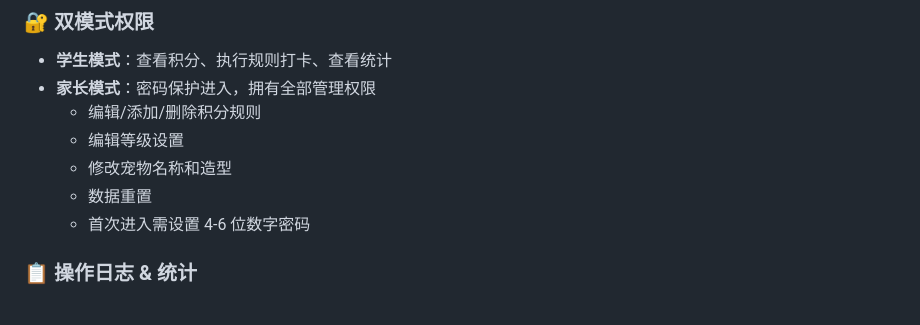
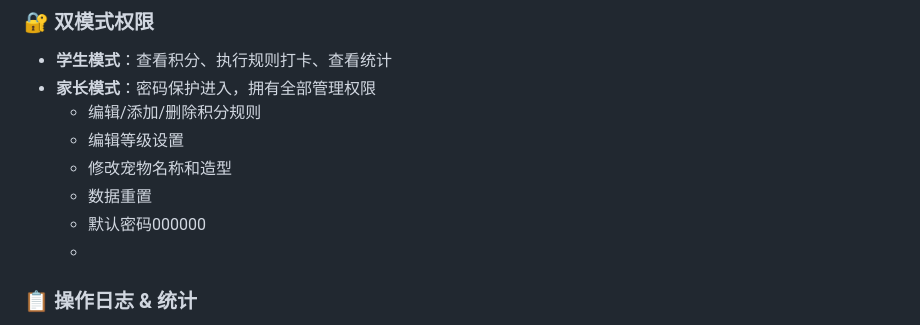
Before and after one commit to tianyihitedu/cat-paradise, a Markdown page: README.md, the part around the change. Drawn GitHub-style.

```diff
--- a/README.md
+++ b/README.md
@@ -50,7 +50,8 @@
   - 编辑等级设置
   - 修改宠物名称和造型
   - 数据重置
-  - 首次进入需设置 4-6 位数字密码
+  - 默认密码000000
+  -
 
 ### 📋 操作日志 & 统计
 - 完整的操作日志记录（时间、操作、积分变化）
```
